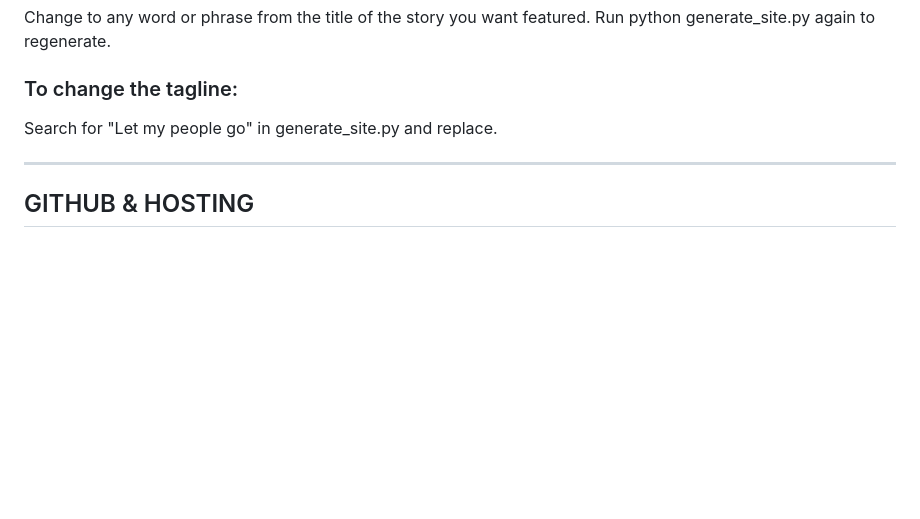
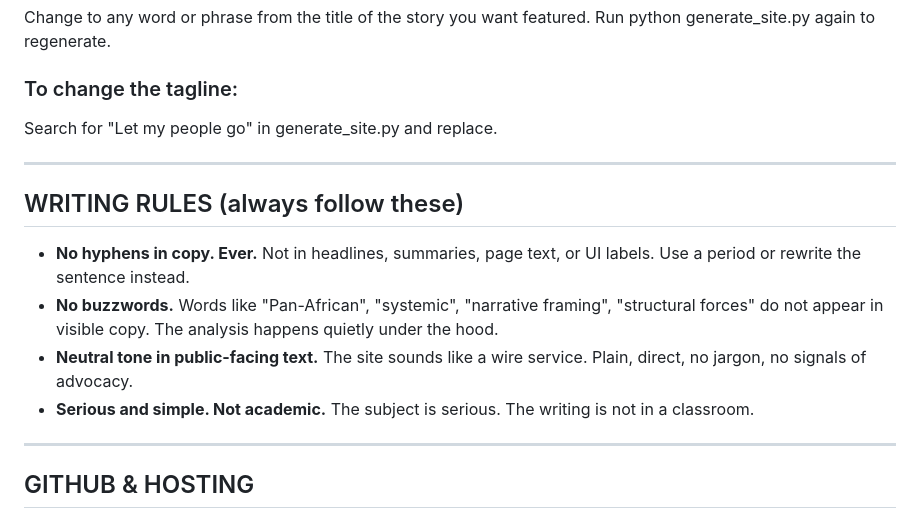
Before and after one commit to plasticglenn/black-world-news, a Markdown page: README.md, the part around the change. Drawn GitHub-style; blank space fills up the shorter version.

Commit message:
Add writing rules to README

```diff
--- a/README.md
+++ b/README.md
@@ -157,6 +157,15 @@ Search for "Let my people go" in generate_site.py and replace.
 
 ---
 
+## WRITING RULES (always follow these)
+
+- **No hyphens in copy. Ever.** Not in headlines, summaries, page text, or UI labels. Use a period or rewrite the sentence instead.
+- **No buzzwords.** Words like "Pan-African", "systemic", "narrative framing", "structural forces" do not appear in visible copy. The analysis happens quietly under the hood.
+- **Neutral tone in public-facing text.** The site sounds like a wire service. Plain, direct, no jargon, no signals of advocacy.
+- **Serious and simple. Not academic.** The subject is serious. The writing is not in a classroom.
+
+---
+
 ## GITHUB & HOSTING
 
 - Repo: https://github.com/plasticglenn/black-world-news
```
